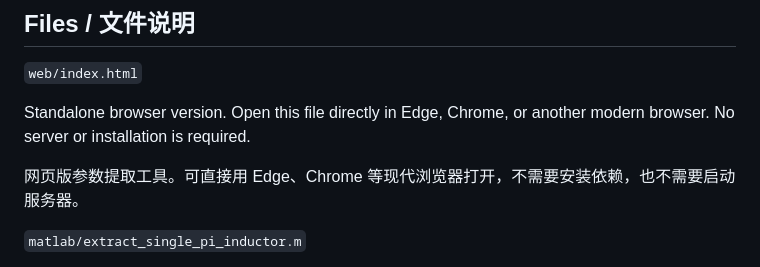
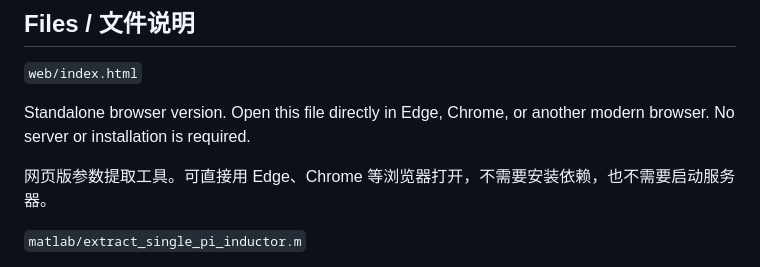
Before and after one commit to eiyaEya/rf-passive-device-tools, a Markdown page: single-pi-inductor-extractor/README.md, the part around the change. Drawn GitHub-style.

```diff
--- a/single-pi-inductor-extractor/README.md
+++ b/single-pi-inductor-extractor/README.md
@@ -25,7 +25,7 @@ single-pi-inductor-extractor/
 
 Standalone browser version. Open this file directly in Edge, Chrome, or another modern browser. No server or installation is required.
 
-网页版参数提取工具。可直接用 Edge、Chrome 等现代浏览器打开，不需要安装依赖，也不需要启动服务器。
+网页版参数提取工具。可直接用 Edge、Chrome 等浏览器打开，不需要安装依赖，也不需要启动服务器。
 
 `matlab/extract_single_pi_inductor.m`
 
```
